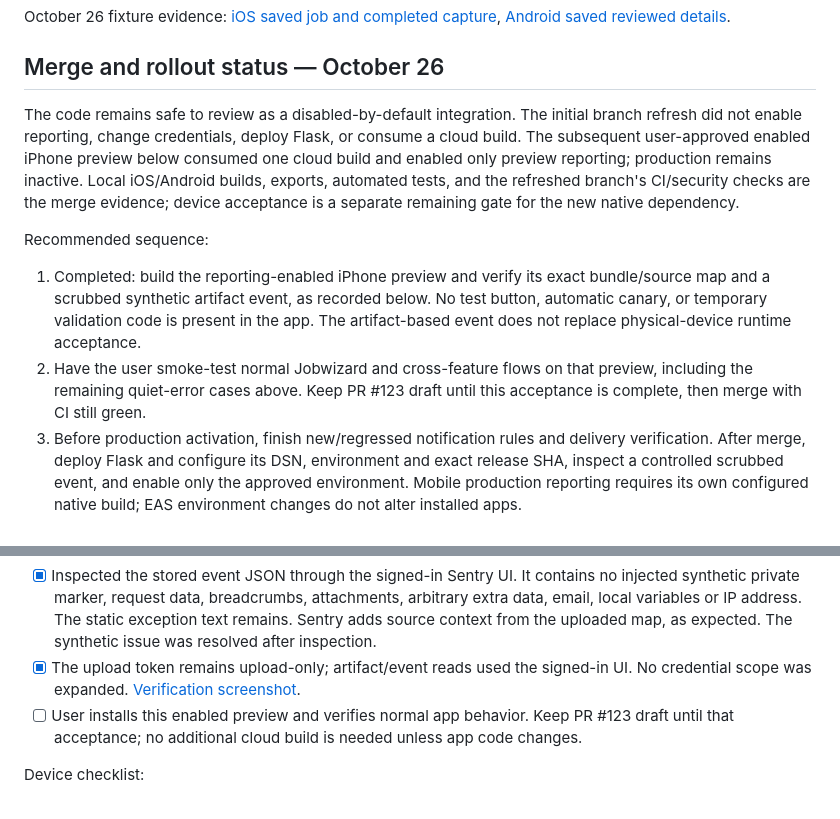
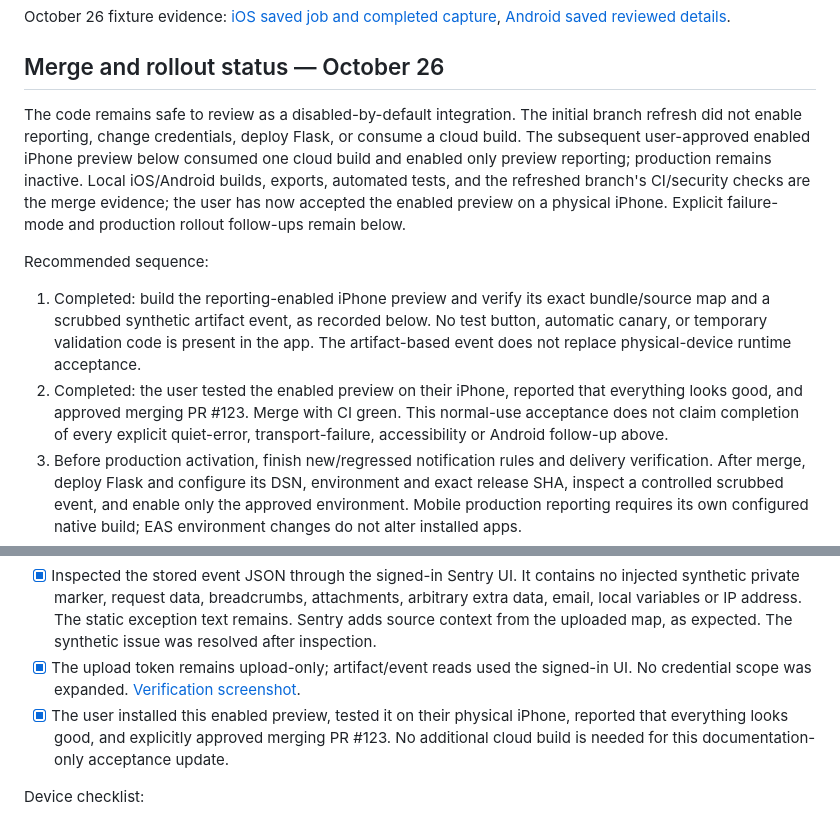
Before and after one commit to Kriordan/personal_portfolio, a Markdown page: docs/error-monitoring.md, 2 parts joined by grey strips. Drawn GitHub-style.

Commit message:
docs: record iPhone acceptance of Sentry preview

```diff
--- a/docs/error-monitoring.md
+++ b/docs/error-monitoring.md
@@ -67,12 +67,12 @@ October 26 fixture evidence: [iOS saved job and completed capture](assets/monito
 
 ## Merge and rollout status — October 26
 
-The code remains safe to review as a disabled-by-default integration. The initial branch refresh did not enable reporting, change credentials, deploy Flask, or consume a cloud build. The subsequent user-approved enabled iPhone preview below consumed one cloud build and enabled only preview reporting; production remains inactive. Local iOS/Android builds, exports, automated tests, and the refreshed branch's CI/security checks are the merge evidence; device acceptance is a separate remaining gate for the new native dependency.
+The code remains safe to review as a disabled-by-default integration. The initial branch refresh did not enable reporting, change credentials, deploy Flask, or consume a cloud build. The subsequent user-approved enabled iPhone preview below consumed one cloud build and enabled only preview reporting; production remains inactive. Local iOS/Android builds, exports, automated tests, and the refreshed branch's CI/security checks are the merge evidence; the user has now accepted the enabled preview on a physical iPhone. Explicit failure-mode and production rollout follow-ups remain below.
 
 Recommended sequence:
 
 1. Completed: build the reporting-enabled iPhone preview and verify its exact bundle/source map and a scrubbed synthetic artifact event, as recorded below. No test button, automatic canary, or temporary validation code is present in the app. The artifact-based event does not replace physical-device runtime acceptance.
-2. Have the user smoke-test normal Jobwizard and cross-feature flows on that preview, including the remaining quiet-error cases above. Keep PR #123 draft until this acceptance is complete, then merge with CI still green.
+2. Completed: the user tested the enabled preview on their iPhone, reported that everything looks good, and approved merging PR #123. Merge with CI green. This normal-use acceptance does not claim completion of every explicit quiet-error, transport-failure, accessibility or Android follow-up above.
 3. Before production activation, finish new/regressed notification rules and delivery verification. After merge, deploy Flask and configure its DSN, environment and exact release SHA, inspect a controlled scrubbed event, and enable only the approved environment. Mobile production reporting requires its own configured native build; EAS environment changes do not alter installed apps.
 4. Keep native crash capture disabled. The separate native privacy/crash checklist, existing mobile accessibility/device checks, and dependency-security review deadline remain open.
 
@@ -85,7 +85,7 @@ Recommended sequence:
 - [x] [Synthetic event 5e2402a4f0ec4cb9b86ee6cba921cd08](https://keith-riordan.sentry.io/issues/7813962818/events/5e2402a4f0ec4cb9b86ee6cba921cd08/) in `preview-validation` resolves the actual artifact's generated location `1:1412517` to `src/lib/monitoring.ts:61:5` using that debug ID. The test used the unchanged app scrubber, confirmed identical to the source embedded in the uploaded map. This was an artifact-based ingestion check, not an event emitted by a physical iPhone. Prior enabled native simulator evidence remains recorded above.
 - [x] Inspected the stored event JSON through the signed-in Sentry UI. It contains no injected synthetic private marker, request data, breadcrumbs, attachments, arbitrary extra data, email, local variables or IP address. The static exception text remains. Sentry adds source context from the uploaded map, as expected. The synthetic issue was resolved after inspection.
 - [x] The upload token remains upload-only; artifact/event reads used the signed-in UI. No credential scope was expanded. [Verification screenshot](assets/monitoring/iphone-preview-sentry-2026-10-26.png).
-- [ ] User installs this enabled preview and verifies normal app behavior. Keep PR #123 draft until that acceptance; no additional cloud build is needed unless app code changes.
+- [x] The user installed this enabled preview, tested it on their physical iPhone, reported that everything looks good, and explicitly approved merging PR #123. No additional cloud build is needed for this documentation-only acceptance update.
 
 Device checklist:
 
```
